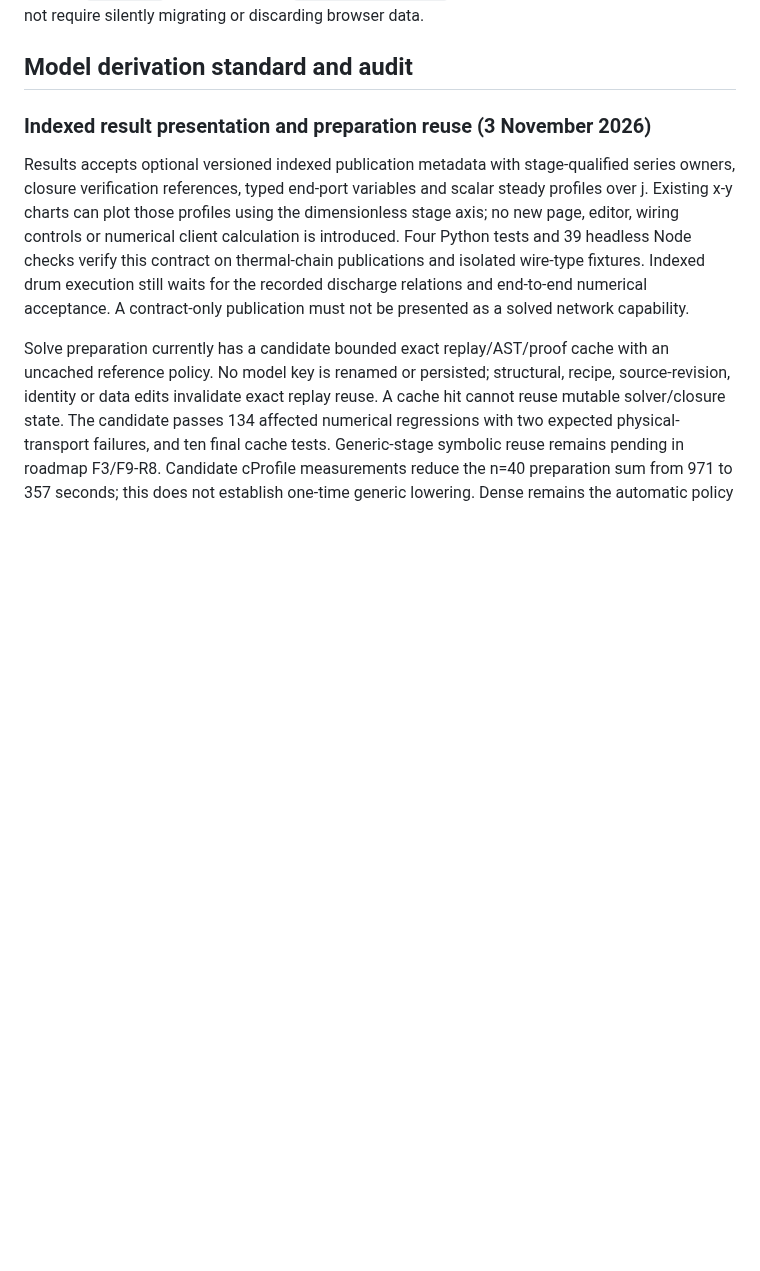
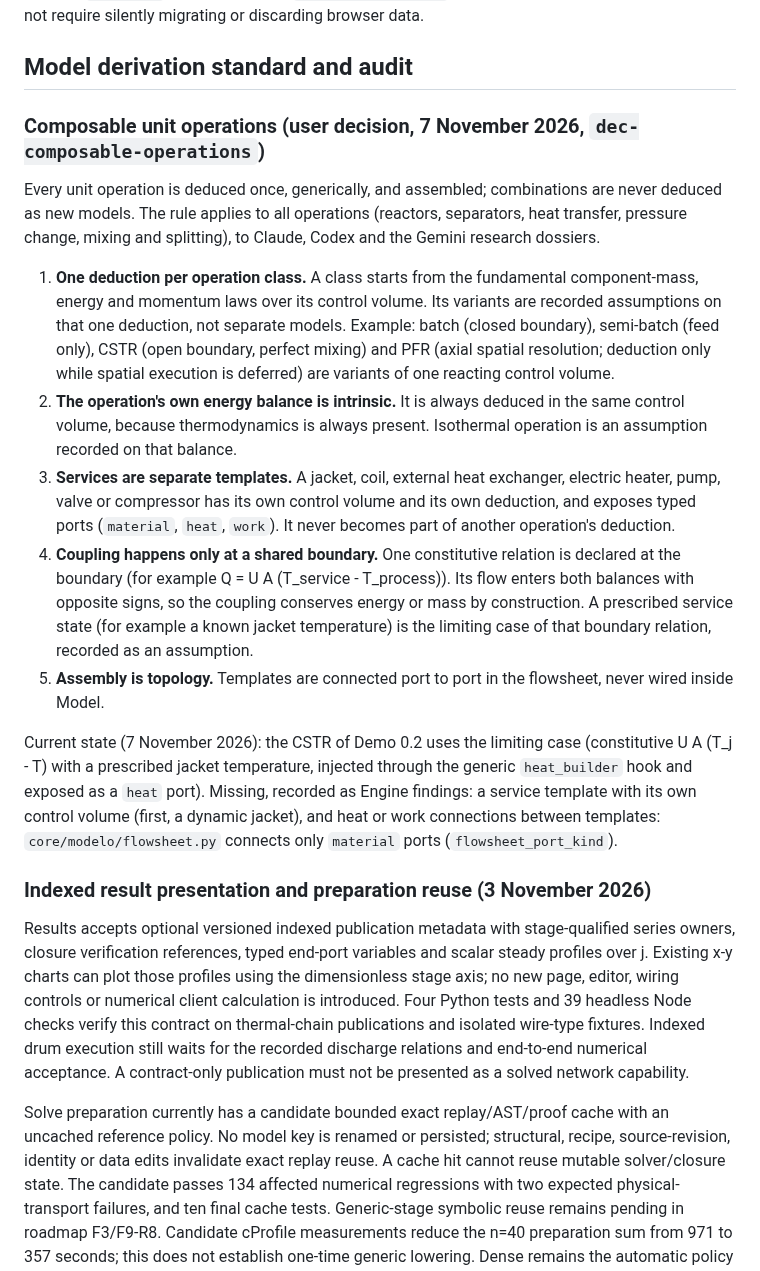
Before and after one commit to RandallTz/Rage-Engine-Chemical-Engineering-Ops, a Markdown page: docs/engine/model-workspaces.md, the part around the change. Rendered like a GitHub page; blank space fills up the shorter version.

Commit message:
Spec: composable unit operations (dec-composable-operations)
Co-Authored-By: Claude Opus 5.5 <noreply@anthropic.com>

```diff
--- a/docs/engine/model-workspaces.md
+++ b/docs/engine/model-workspaces.md
@@ -87,6 +87,18 @@ The four-workspace navigator and model name are shared by all stages. Existing `
 New interface code is in `frontend/app/models/`. The existing scientific UI components are reused from `frontend/app/motor/`; they are not alternative models. The current persisted document type remains `HojaMotor`, with storage key `rage.motor.hojas.v1`: changing the user-facing name does not require silently migrating or discarding browser data.
 
 ## Model derivation standard and audit
+
+### Composable unit operations (user decision, 7 November 2026, `dec-composable-operations`)
+
+Every unit operation is deduced once, generically, and assembled; combinations are never deduced as new models. The rule applies to all operations (reactors, separators, heat transfer, pressure change, mixing and splitting), to Claude, Codex and the Gemini research dossiers.
+
+1. **One deduction per operation class.** A class starts from the fundamental component-mass, energy and momentum laws over its control volume. Its variants are recorded assumptions on that one deduction, not separate models. Example: batch (closed boundary), semi-batch (feed only), CSTR (open boundary, perfect mixing) and PFR (axial spatial resolution; deduction only while spatial execution is deferred) are variants of one reacting control volume.
+2. **The operation's own energy balance is intrinsic.** It is always deduced in the same control volume, because thermodynamics is always present. Isothermal operation is an assumption recorded on that balance.
+3. **Services are separate templates.** A jacket, coil, external heat exchanger, electric heater, pump, valve or compressor has its own control volume and its own deduction, and exposes typed ports (`material`, `heat`, `work`). It never becomes part of another operation's deduction.
+4. **Coupling happens only at a shared boundary.** One constitutive relation is declared at the boundary (for example Q = U A (T_service - T_process)). Its flow enters both balances with opposite signs, so the coupling conserves energy or mass by construction. A prescribed service state (for example a known jacket temperature) is the limiting case of that boundary relation, recorded as an assumption.
+5. **Assembly is topology.** Templates are connected port to port in the flowsheet, never wired inside Model.
+
+Current state (7 November 2026): the CSTR of Demo 0.2 uses the limiting case (constitutive U A (T_j - T) with a prescribed jacket temperature, injected through the generic `heat_builder` hook and exposed as a `heat` port). Missing, recorded as Engine findings: a service template with its own control volume (first, a dynamic jacket), and heat or work connections between templates: `core/modelo/flowsheet.py` connects only `material` ports (`flowsheet_port_kind`).
 
 ### Indexed result presentation and preparation reuse (3 November 2026)
 
```
